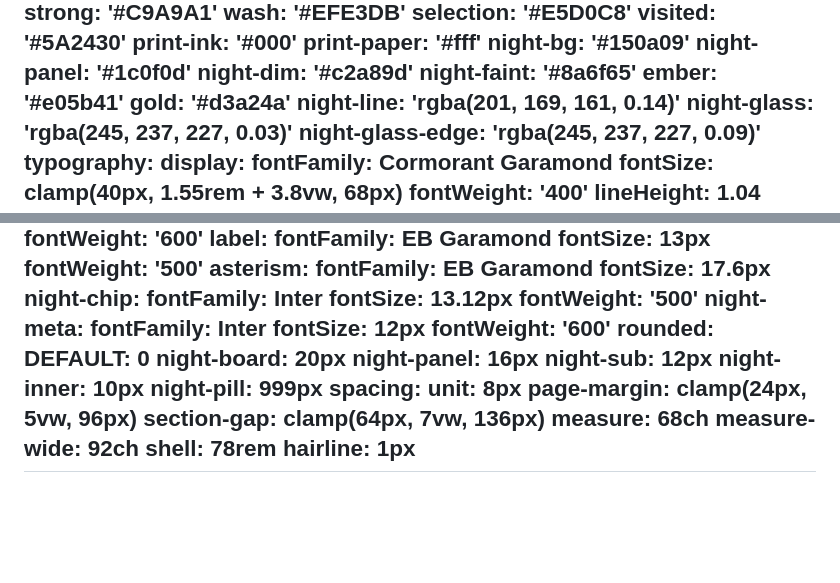
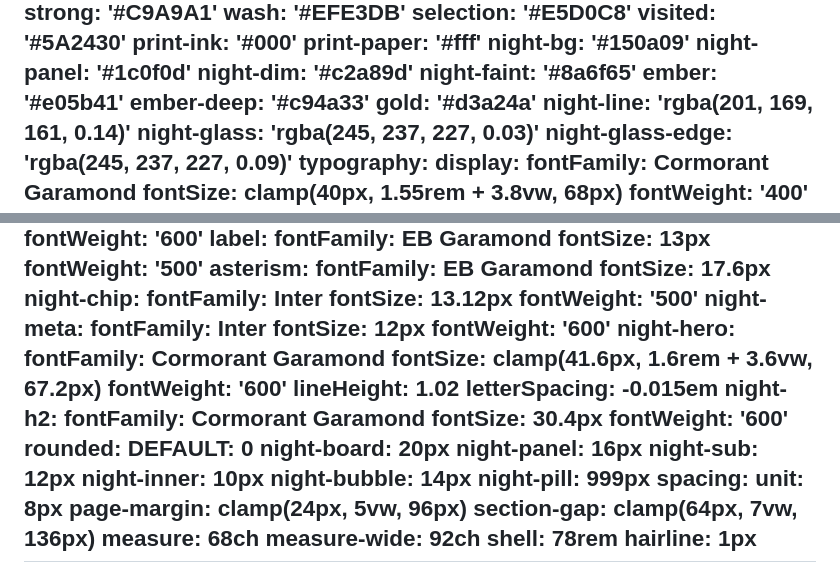
Before and after one commit to AndreSjuve/BED3, a Markdown page: DESIGN.md, 2 parts joined by grey strips. Rendered like a GitHub page; blank space fills up the shorter version.

Commit message:
Document Buddy-page night steps in DESIGN.md sidecar
Co-Authored-By: Claude Fable 5 <noreply@anthropic.com>
Claude-Session: https://claude.ai/code/session_01Luy7m6WfogshzDzZVZU8ta

```diff
--- a/DESIGN.md
+++ b/DESIGN.md
@@ -20,6 +20,7 @@ colors:
   night-dim: '#c2a89d'
   night-faint: '#8a6f65'
   ember: '#e05b41'
+  ember-deep: '#c94a33'
   gold: '#d3a24a'
   night-line: 'rgba(201, 169, 161, 0.14)'
   night-glass: 'rgba(245, 237, 227, 0.03)'
@@ -87,12 +88,23 @@ typography:
     fontFamily: Inter
     fontSize: 12px
     fontWeight: '600'
+  night-hero:
+    fontFamily: Cormorant Garamond
+    fontSize: clamp(41.6px, 1.6rem + 3.6vw, 67.2px)
+    fontWeight: '600'
+    lineHeight: 1.02
+    letterSpacing: -0.015em
+  night-h2:
+    fontFamily: Cormorant Garamond
+    fontSize: 30.4px
+    fontWeight: '600'
 rounded:
   DEFAULT: 0
   night-board: 20px
   night-panel: 16px
   night-sub: 12px
   night-inner: 10px
+  night-bubble: 14px
   night-pill: 999px
 spacing:
   unit: 8px
```
